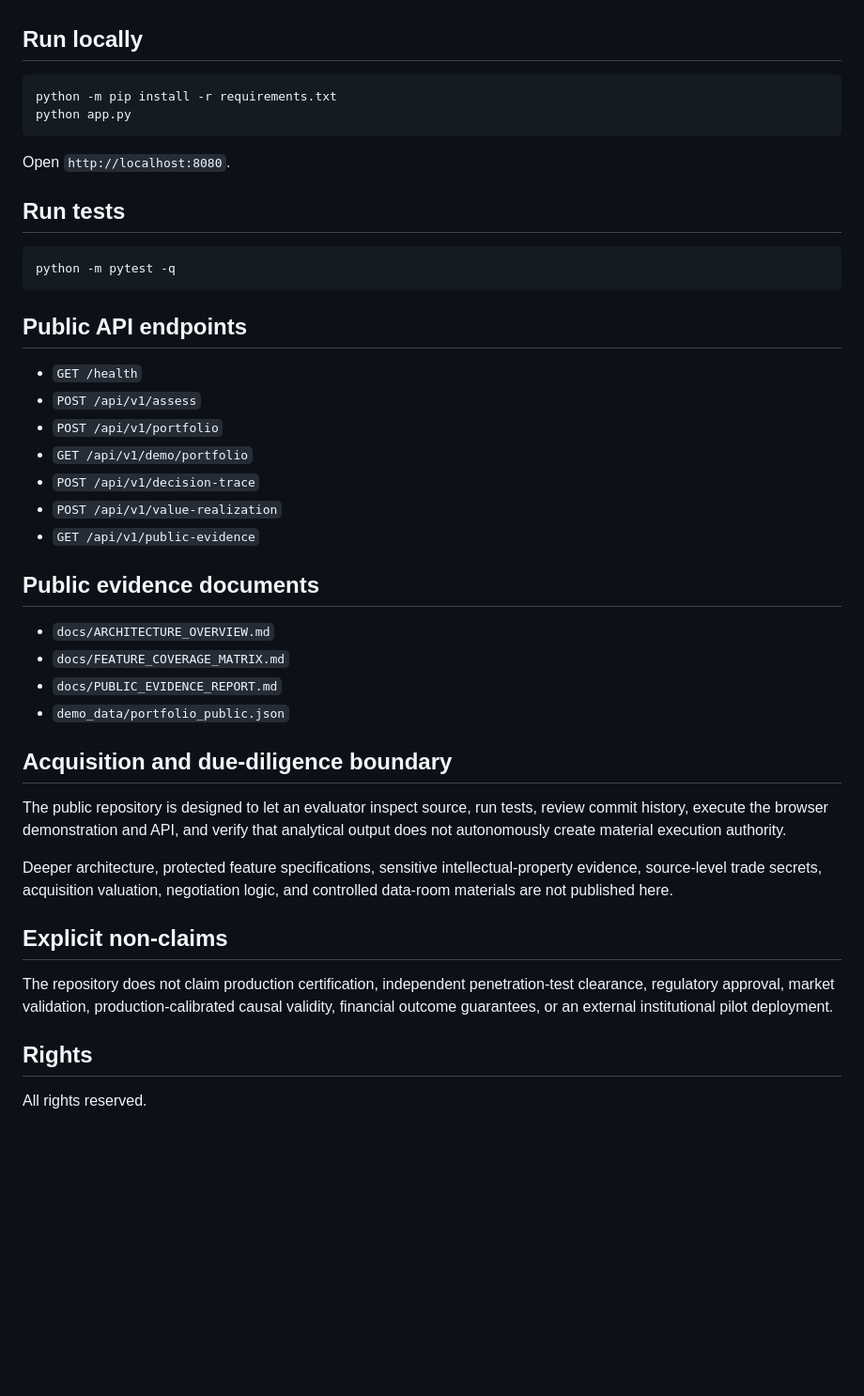
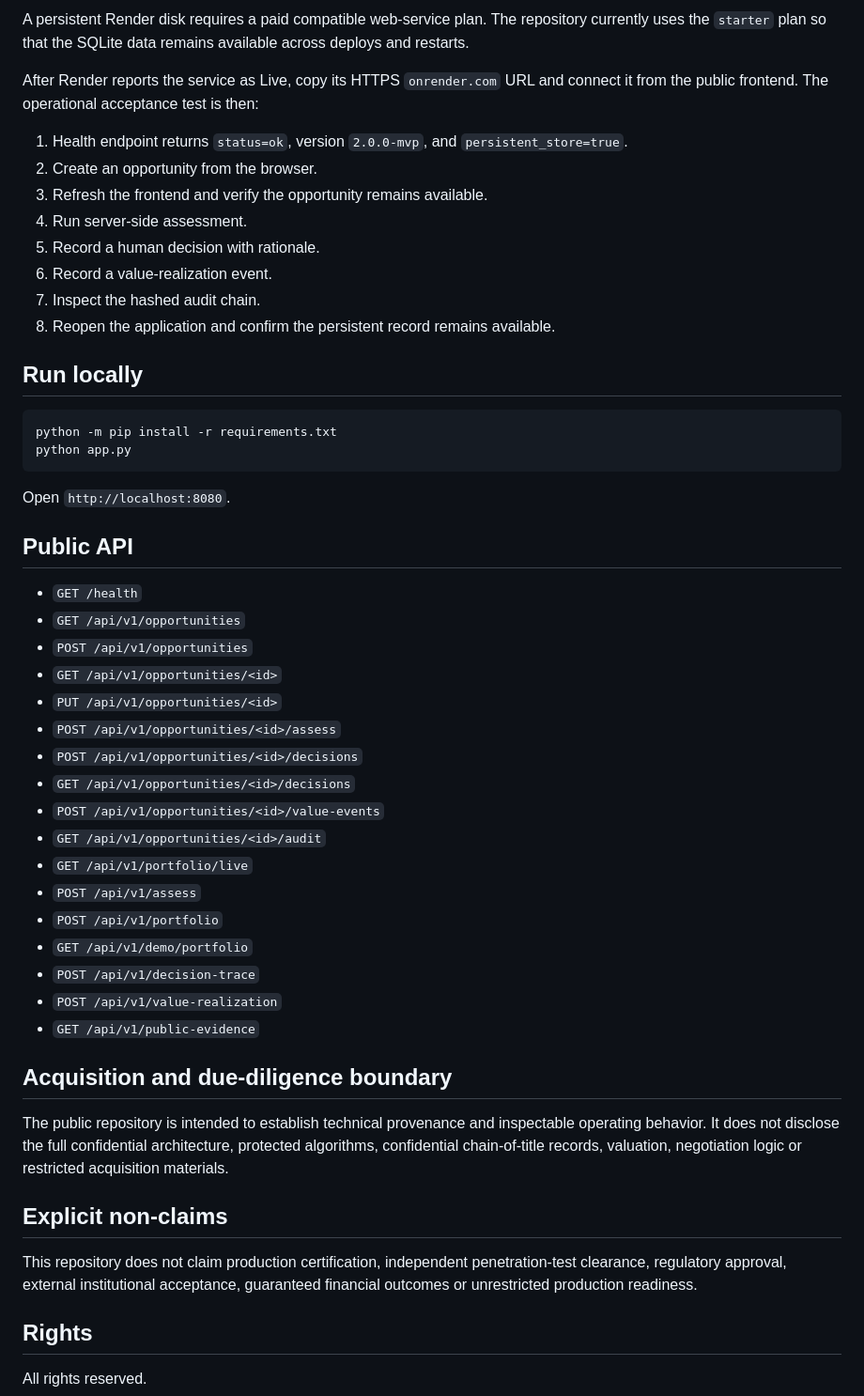
Before and after one commit to maksr2030/NOIOP-MVP-Operational, a Markdown page: README.md, the part around one of its changes. Shown at 94% size. Drawn GitHub-style; blank space fills up the shorter version.

````diff
--- a/README.md
+++ b/README.md
@@ -60,3 +60,15 @@ No separate Pages workflow is required because the browser demonstration is full
+A persistent Render disk requires a paid compatible web-service plan. The repository currently uses the `starter` plan so that the SQLite data remains available across deploys and restarts.
+
+After Render reports the service as Live, copy its HTTPS `onrender.com` URL and connect it from the public frontend. The operational acceptance test is then:
+
+1. Health endpoint returns `status=ok`, version `2.0.0-mvp`, and `persistent_store=true`.
+2. Create an opportunity from the browser.
+3. Refresh the frontend and verify the opportunity remains available.
+4. Run server-side assessment.
+5. Record a human decision with rationale.
+6. Record a value-realization event.
+7. Inspect the hashed audit chain.
+8. Reopen the application and confirm the persistent record remains available.
 
 ## Run locally
 
@@ -67,15 +79,19 @@ python app.py
 
 Open `http://localhost:8080`.
 
-## Run tests
-
-```bash
-python -m pytest -q
-```
-
-## Public API endpoints
+## Public API
 
 - `GET /health`
+- `GET /api/v1/opportunities`
+- `POST /api/v1/opportunities`
+- `GET /api/v1/opportunities/<id>`
+- `PUT /api/v1/opportunities/<id>`
+- `POST /api/v1/opportunities/<id>/assess`
+- `POST /api/v1/opportunities/<id>/decisions`
+- `GET /api/v1/opportunities/<id>/decisions`
+- `POST /api/v1/opportunities/<id>/value-events`
+- `GET /api/v1/opportunities/<id>/audit`
+- `GET /api/v1/portfolio/live`
 - `POST /api/v1/assess`
 - `POST /api/v1/portfolio`
 - `GET /api/v1/demo/portfolio`
@@ -83,22 +99,13 @@ python -m pytest -q
 - `POST /api/v1/value-realization`
 - `GET /api/v1/public-evidence`
 
-## Public evidence documents
-
-- `docs/ARCHITECTURE_OVERVIEW.md`
-- `docs/FEATURE_COVERAGE_MATRIX.md`
-- `docs/PUBLIC_EVIDENCE_REPORT.md`
-- `demo_data/portfolio_public.json`
-
 ## Acquisition and due-diligence boundary
 
-The public repository is designed to let an evaluator inspect source, run tests, review commit history, execute the browser demonstration and API, and verify that analytical output does not autonomously create material execution authority.
-
-Deeper architecture, protected feature specifications, sensitive intellectual-property evidence, source-level trade secrets, acquisition valuation, negotiation logic, and controlled data-room materials are not published here.
+The public repository is intended to establish technical provenance and inspectable operating behavior. It does not disclose the full confidential architecture, protected algorithms, confidential chain-of-title records, valuation, negotiation logic or restricted acquisition materials.
 
 ## Explicit non-claims
 
-The repository does not claim production certification, independent penetration-test clearance, regulatory approval, market validation, production-calibrated causal validity, financial outcome guarantees, or an external institutional pilot deployment.
+This repository does not claim production certification, independent penetration-test clearance, regulatory approval, external institutional acceptance, guaranteed financial outcomes or unrestricted production readiness.
 
 ## Rights
 
````
Also changed, not shown: other parts of README.md (+41 -41 lines).
